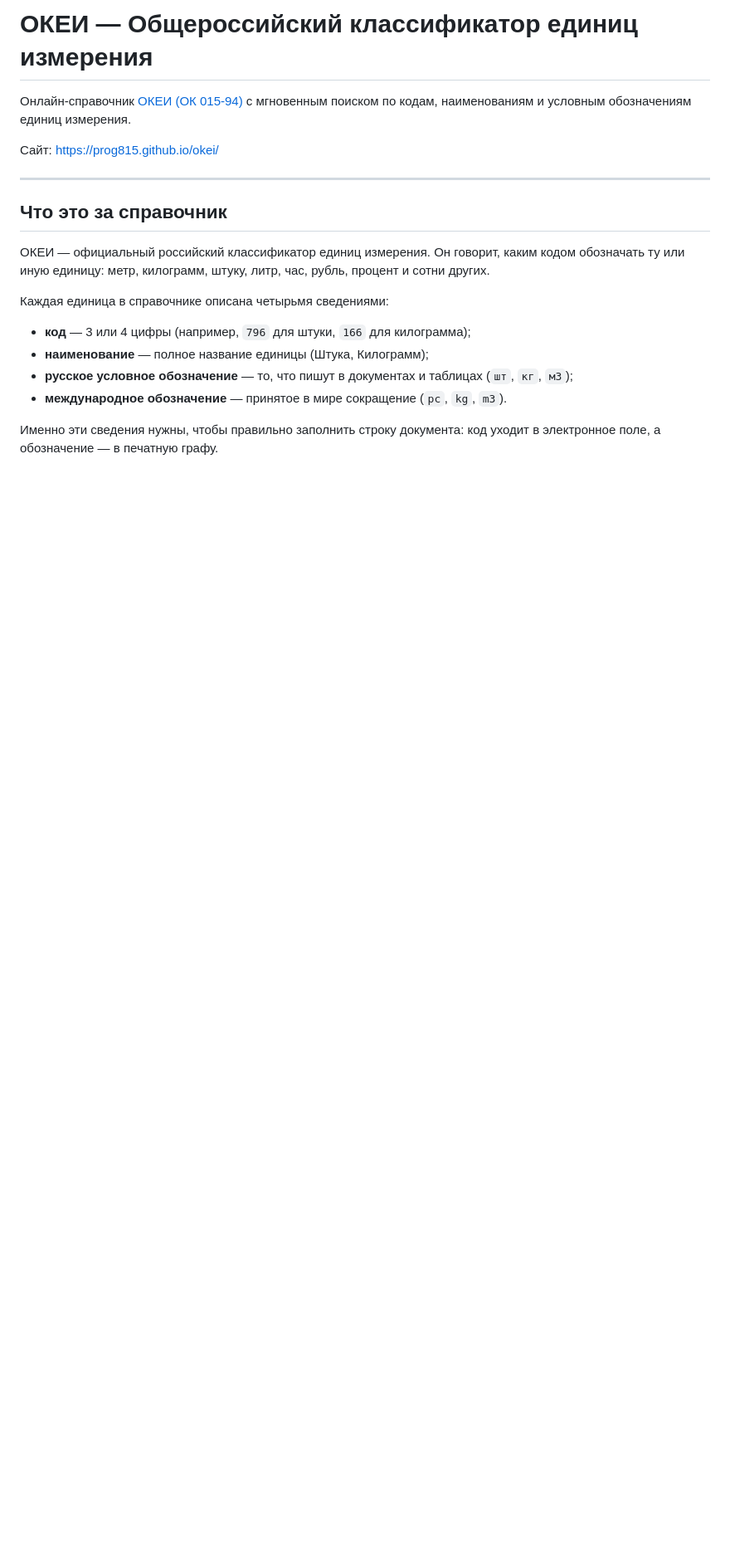
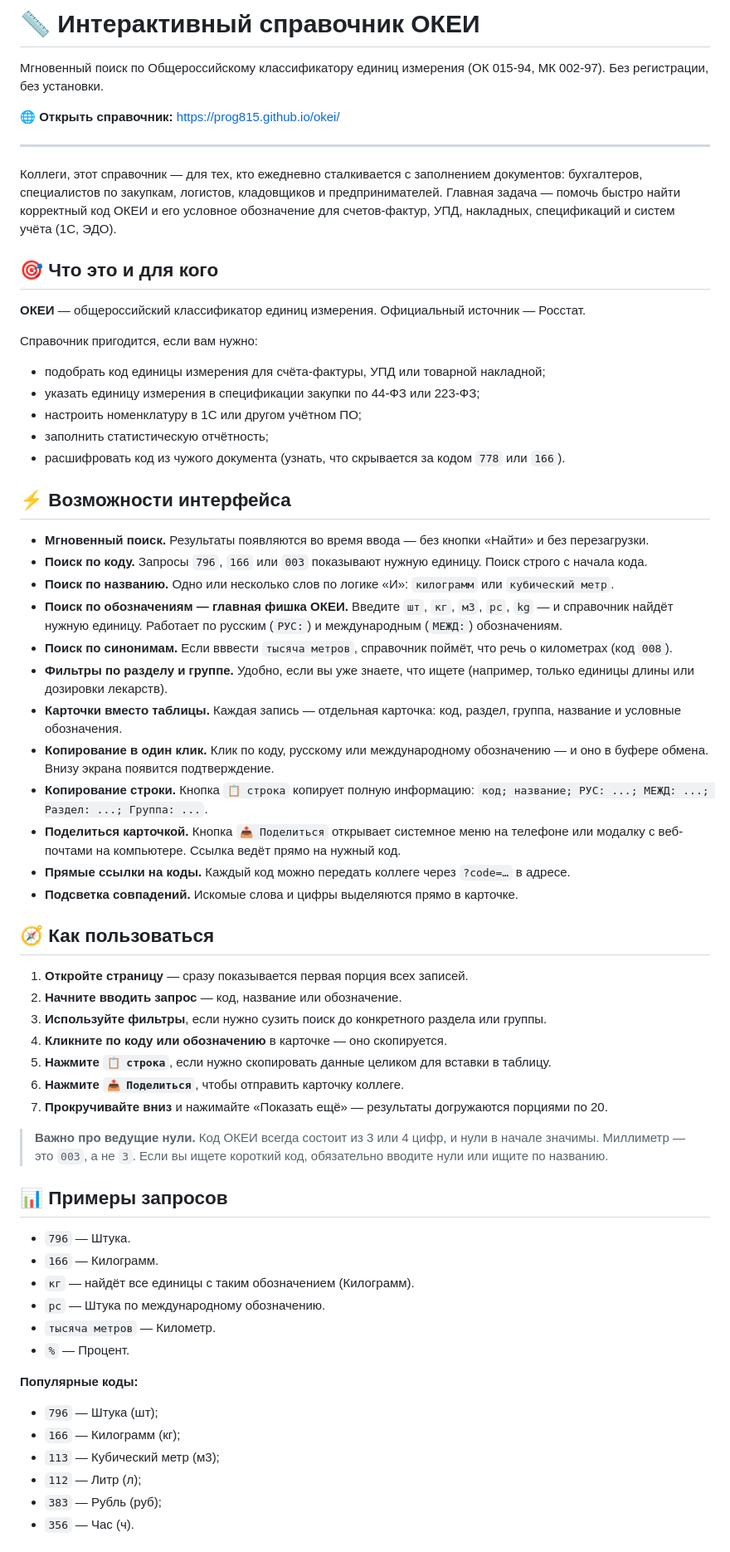
Before and after one commit to prog815/okei, a Markdown page: README.md, the part around one of its changes. Shown at 83% size. GitHub-like rendering; blank space fills up the shorter version.

```diff
--- a/README.md
+++ b/README.md
@@ -1,20 +1,67 @@
-# ОКЕИ — Общероссийский классификатор единиц измерения
+# 📏 Интерактивный справочник ОКЕИ
 
-Онлайн-справочник [ОКЕИ (ОК 015-94)](https://prog815.github.io/okei/) с мгновенным поиском по кодам, наименованиям и условным обозначениям единиц измерения.
+Мгновенный поиск по Общероссийскому классификатору единиц измерения (ОК 015-94, МК 002-97). Без регистрации, без установки.
 
-Сайт: https://prog815.github.io/okei/
+🌐 **Открыть справочник:** [https://prog815.github.io/okei/](https://prog815.github.io/okei/)
 
 ---
 
-## Что это за справочник
+Коллеги, этот справочник — для тех, кто ежедневно сталкивается с заполнением документов: бухгалтеров, специалистов по закупкам, логистов, кладовщиков и предпринимателей. Главная задача — помочь быстро найти корректный код ОКЕИ и его условное обозначение для счетов-фактур, УПД, накладных, спецификаций и систем учёта (1С, ЭДО).
 
-ОКЕИ — официальный российский классификатор единиц измерения. Он говорит, каким кодом обозначать ту или иную единицу: метр, килограмм, штуку, литр, час, рубль, процент и сотни других.
+## 🎯 Что это и для кого
 
-Каждая единица в справочнике описана четырьмя сведениями:
+**ОКЕИ** — общероссийский классификатор единиц измерения. Официальный источник — Росстат.
 
-- **код** — 3 или 4 цифры (например, `796` для штуки, `166` для килограмма);
-- **наименование** — полное название единицы (Штука, Килограмм);
-- **русское условное обозначение** — то, что пишут в документах и таблицах (`шт`, `кг`, `м3`);
-- **международное обозначение** — принятое в мире сокращение (`pc`, `kg`, `m3`).
+Справочник пригодится, если вам нужно:
 
-Именно эти сведения нужны, чтобы правильно заполнить строку документа: код уходит в электронное поле, а обозначение — в печатную графу.
+- подобрать код единицы измерения для счёта-фактуры, УПД или товарной накладной;
+- указать единицу измерения в спецификации закупки по 44-ФЗ или 223-ФЗ;
+- настроить номенклатуру в 1С или другом учётном ПО;
+- заполнить статистическую отчётность;
+- расшифровать код из чужого документа (узнать, что скрывается за кодом `778` или `166`).
+
+## ⚡ Возможности интерфейса
+
+- **Мгновенный поиск.** Результаты появляются во время ввода — без кнопки «Найти» и без перезагрузки.
+- **Поиск по коду.** Запросы `796`, `166` или `003` показывают нужную единицу. Поиск строго с начала кода.
+- **Поиск по названию.** Одно или несколько слов по логике «И»: `килограмм` или `кубический метр`.
+- **Поиск по обозначениям — главная фишка ОКЕИ.** Введите `шт`, `кг`, `м3`, `pc`, `kg` — и справочник найдёт нужную единицу. Работает по русским (`РУС:`) и международным (`МЕЖД:`) обозначениям.
+- **Поиск по синонимам.** Если вввести `тысяча метров`, справочник поймёт, что речь о километрах (код `008`).
+- **Фильтры по разделу и группе.** Удобно, если вы уже знаете, что ищете (например, только единицы длины или дозировки лекарств).
+- **Карточки вместо таблицы.** Каждая запись — отдельная карточка: код, раздел, группа, название и условные обозначения.
+- **Копирование в один клик.** Клик по коду, русскому или международному обозначению — и оно в буфере обмена. Внизу экрана появится подтверждение.
+- **Копирование строки.** Кнопка `📋 строка` копирует полную информацию: `код; название; РУС: ...; МЕЖД: ...; Раздел: ...; Группа: ...`.
+- **Поделиться карточкой.** Кнопка `📤 Поделиться` открывает системное меню на телефоне или модалку с веб-почтами на компьютере. Ссылка ведёт прямо на нужный код.
+- **Прямые ссылки на коды.** Каждый код можно передать коллеге через `?code=…` в адресе.
+- **Подсветка совпадений.** Искомые слова и цифры выделяются прямо в карточке.
+
+## 🧭 Как пользоваться
+
+1. **Откройте страницу** — сразу показывается первая порция всех записей.
+2. **Начните вводить запрос** — код, название или обозначение.
+3. **Используйте фильтры**, если нужно сузить поиск до конкретного раздела или группы.
+4. **Кликните по коду или обозначению** в карточке — оно скопируется.
+5. **Нажмите `📋 строка`**, если нужно скопировать данные целиком для вставки в таблицу.
+6. **Нажмите `📤 Поделиться`**, чтобы отправить карточку коллеге.
+7. **Прокручивайте вниз** и нажимайте «Показать ещё» — результаты догружаются порциями по 20.
+
+> **Важно про ведущие нули.** Код ОКЕИ всегда состоит из 3 или 4 цифр, и нули в начале значимы. Миллиметр — это `003`, а не `3`. Если вы ищете короткий код, обязательно вводите нули или ищите по названию.
+
+## 📊 Примеры запросов
+
+- `796` — Штука.
+- `166` — Килограмм.
+- `кг` — найдёт все единицы с таким обозначением (Килограмм).
+- `pc` — Штука по международному обозначению.
+- `тысяча метров` — Километр.
+- `%` — Процент.
+
+**Популярные коды:**
+
+- `796` — Штука (шт);
+- `166` — Килограмм (кг);
+- `113` — Кубический метр (м3);
+- `112` — Литр (л);
+- `383` — Рубль (руб);
+- `356` — Час (ч).
+
```
Also changed, not shown: other parts of README.md (+96 -157 lines).
